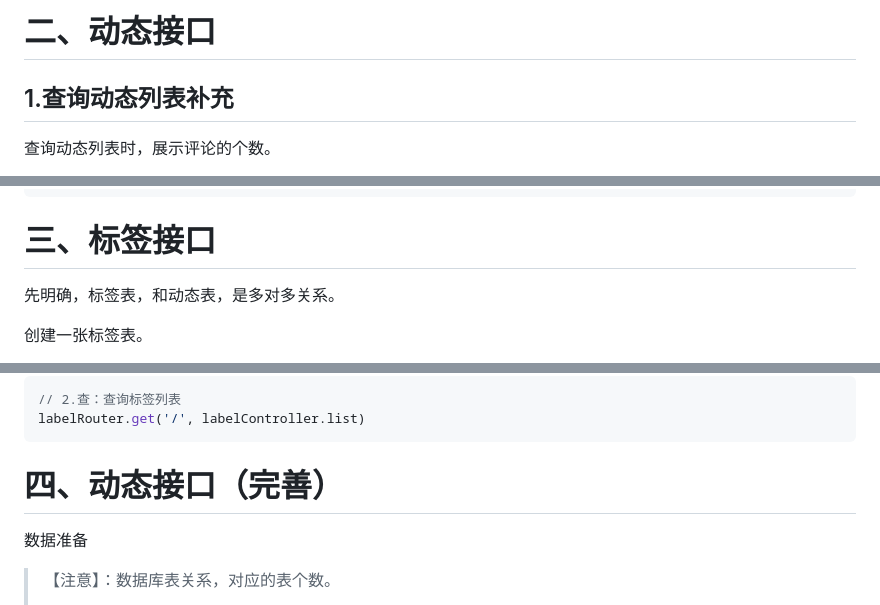
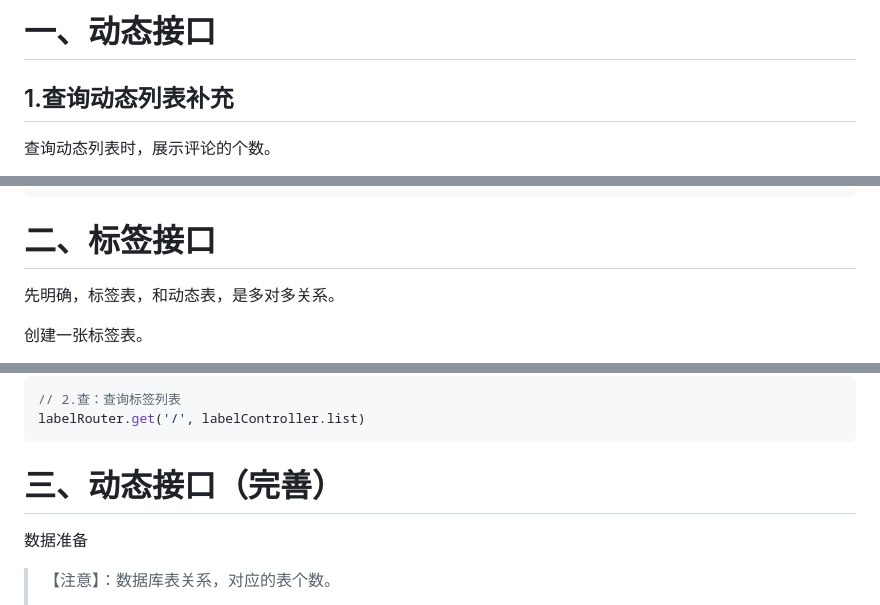
Before and after one commit to Zt2tzzt/coderhub, a Markdown page: Note/05-标签接口-动态接口完善.md, 3 parts joined by grey strips. Drawn GitHub-style.

````diff
--- a/Note/05-标签接口-动态接口完善.md
+++ b/Note/05-标签接口-动态接口完善.md
@@ -1,4 +1,4 @@
-# 二、动态接口
+# 一、动态接口
 
 ## 1.查询动态列表补充
 
@@ -106,7 +106,7 @@ class MomentService {
 }
 ```
 
-# 三、标签接口
+# 二、标签接口
 
 先明确，标签表，和动态表，是多对多关系。
 
@@ -196,7 +196,7 @@ src\router\label.router.js
 labelRouter.get('/', labelController.list)
 ```
 
-# 四、动态接口（完善）
+# 三、动态接口（完善）
 
 数据准备
 
````
